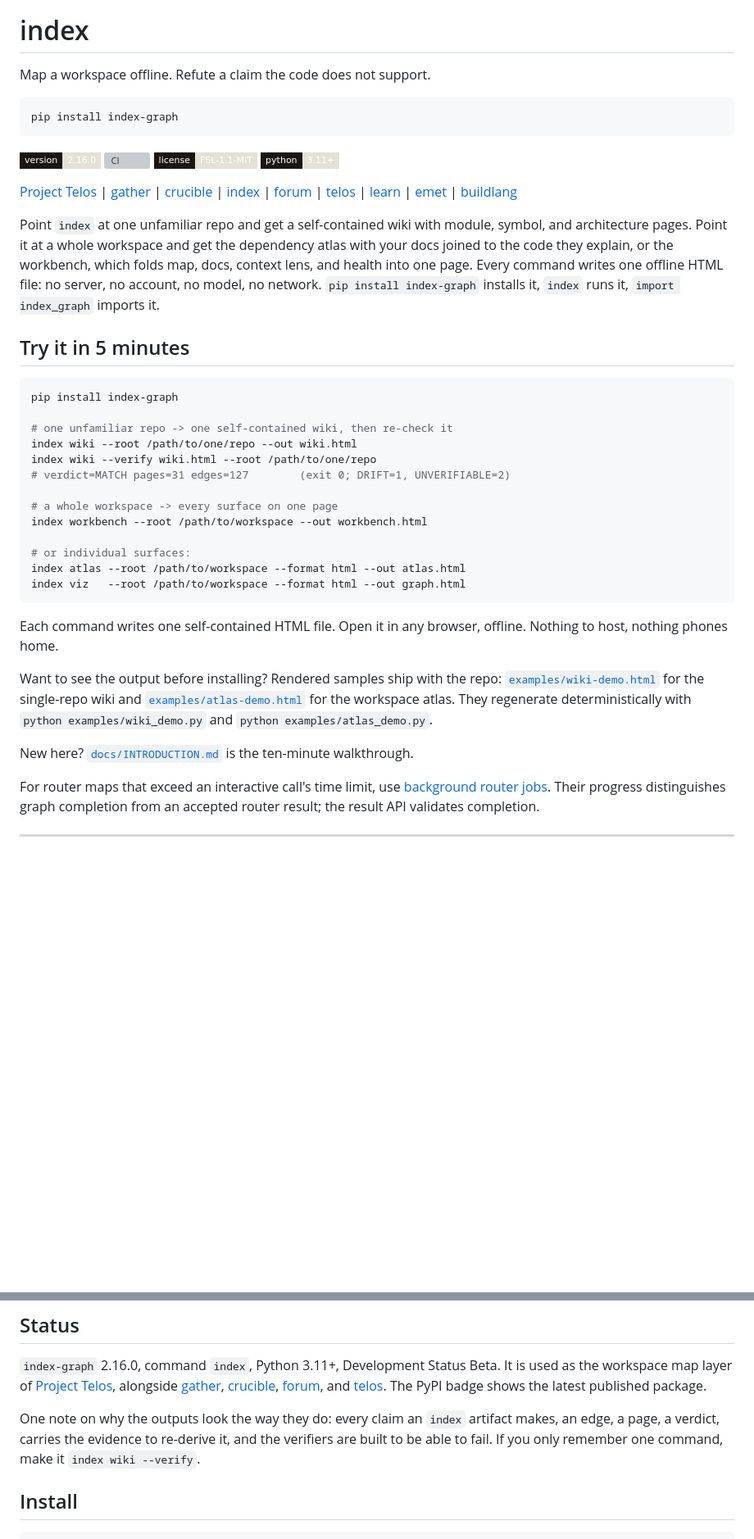
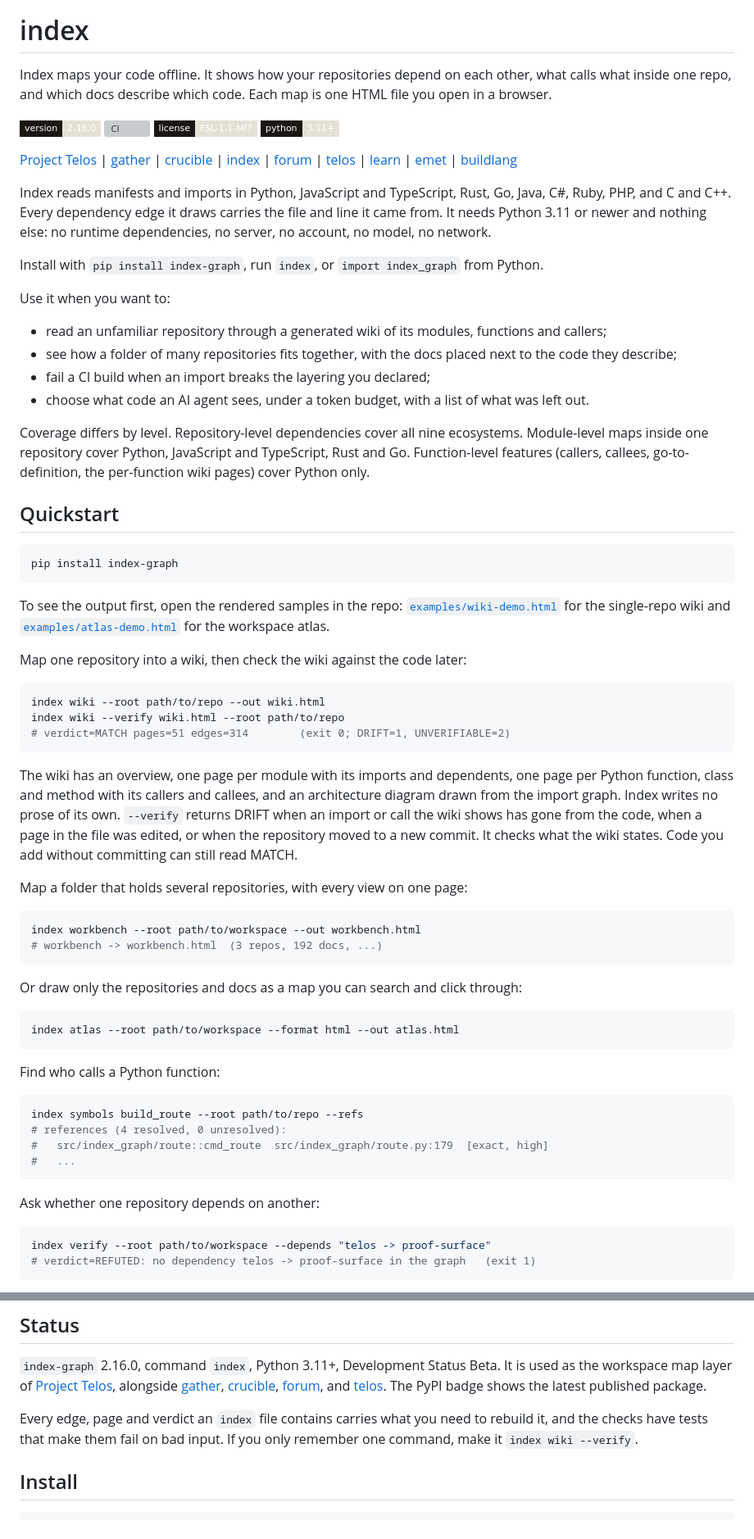
Before and after one commit to HarperZ9/index, a Markdown page: README.md, 2 parts joined by grey strips. Shown at 82% size. Rendered like a GitHub page; badges without logos; blank space fills up the shorter version; grey boxes are pictures that could not be loaded.

````diff
--- a/README.md
+++ b/README.md
@@ -5,11 +5,7 @@
 
 # index
 
-Map a workspace offline. Refute a claim the code does not support.
-
-```bash
-pip install index-graph
-```
+Index maps your code offline. It shows how your repositories depend on each other, what calls what inside one repo, and which docs describe which code. Each map is one HTML file you open in a browser.
 
 [![version: 2.16.0](https://img.shields.io/badge/version-2.16.0-e6e1d6?style=flat-square&labelColor=1a1712)](https://pypi.org/project/index-graph/)
 [![CI](https://github.com/HarperZ9/index/actions/workflows/ci.yml/badge.svg)](https://github.com/HarperZ9/index/actions/workflows/ci.yml)
@@ -18,32 +14,63 @@ pip install index-graph
 
 [Project Telos](https://harperz9.github.io) | [gather](https://github.com/HarperZ9/gather) | [crucible](https://github.com/HarperZ9/crucible) | [index](https://github.com/HarperZ9/index) | [forum](https://github.com/HarperZ9/forum) | [telos](https://github.com/HarperZ9/telos) | [learn](https://github.com/HarperZ9/learn) | [emet](https://github.com/HarperZ9/emet) | [buildlang](https://github.com/HarperZ9/buildlang)
 
-Point `index` at one unfamiliar repo and get a self-contained wiki with module, symbol, and architecture pages. Point it at a whole workspace and get the dependency atlas with your docs joined to the code they explain, or the workbench, which folds map, docs, context lens, and health into one page. Every command writes one offline HTML file: no server, no account, no model, no network. `pip install index-graph` installs it, `index` runs it, `import index_graph` imports it.
+Index reads manifests and imports in Python, JavaScript and TypeScript, Rust, Go, Java, C#, Ruby, PHP, and C and C++. Every dependency edge it draws carries the file and line it came from. It needs Python 3.11 or newer and nothing else: no runtime dependencies, no server, no account, no model, no network.
 
-## Try it in 5 minutes
+Install with `pip install index-graph`, run `index`, or `import index_graph` from Python.
+
+Use it when you want to:
+
+- read an unfamiliar repository through a generated wiki of its modules, functions and callers;
+- see how a folder of many repositories fits together, with the docs placed next to the code they describe;
+- fail a CI build when an import breaks the layering you declared;
+- choose what code an AI agent sees, under a token budget, with a list of what was left out.
+
+Coverage differs by level. Repository-level dependencies cover all nine ecosystems. Module-level maps inside one repository cover Python, JavaScript and TypeScript, Rust and Go. Function-level features (callers, callees, go-to-definition, the per-function wiki pages) cover Python only.
+
+## Quickstart
 
 ```bash
 pip install index-graph
-
-# one unfamiliar repo -> one self-contained wiki, then re-check it
-index wiki --root /path/to/one/repo --out wiki.html
-index wiki --verify wiki.html --root /path/to/one/repo
-# verdict=MATCH pages=31 edges=127        (exit 0; DRIFT=1, UNVERIFIABLE=2)
-
-# a whole workspace -> every surface on one page
-index workbench --root /path/to/workspace --out workbench.html
-
-# or individual surfaces:
-index atlas --root /path/to/workspace --format html --out atlas.html
-index viz   --root /path/to/workspace --format html --out graph.html
 ```
 
-Each command writes one self-contained HTML file. Open it in any browser, offline. Nothing to host, nothing phones home.
+To see the output first, open the rendered samples in the repo: [`examples/wiki-demo.html`](examples/wiki-demo.html) for the single-repo wiki and [`examples/atlas-demo.html`](examples/atlas-demo.html) for the workspace atlas.
 
-Want to see the output before installing? Rendered samples ship with the repo: [`examples/wiki-demo.html`](examples/wiki-demo.html) for the single-repo wiki and [`examples/atlas-demo.html`](examples/atlas-demo.html) for the workspace atlas. They regenerate deterministically with `python examples/wiki_demo.py` and `python examples/atlas_demo.py`.
+Map one repository into a wiki, then check the wiki against the code later:
 
-New here? [`docs/INTRODUCTION.md`](docs/INTRODUCTION.md) is the ten-minute walkthrough.
+```bash
+index wiki --root path/to/repo --out wiki.html
+index wiki --verify wiki.html --root path/to/repo
+# verdict=MATCH pages=51 edges=314        (exit 0; DRIFT=1, UNVERIFIABLE=2)
+```
 
-For router maps that exceed an interactive call's time limit, use
-[background router jobs](docs/ROUTER-JOBS.md). Their progress distinguishes graph
-completion from an accepted router result; the result API validates completion.
+The wiki has an overview, one page per module with its imports and dependents, one page per Python function, class and method with its callers and callees, and an architecture diagram drawn from the import graph. Index writes no prose of its own. `--verify` returns DRIFT when an import or call the wiki shows has gone from the code, when a page in the file was edited, or when the repository moved to a new commit. It checks what the wiki states. Code you add without committing can still read MATCH.
+
+Map a folder that holds several repositories, with every view on one page:
+
+```bash
+index workbench --root path/to/workspace --out workbench.html
+# workbench -> workbench.html  (3 repos, 192 docs, ...)
+```
+
+Or draw only the repositories and docs as a map you can search and click through:
+
+```bash
+index atlas --root path/to/workspace --format html --out atlas.html
+```
+
+Find who calls a Python function:
+
+```bash
+index symbols build_route --root path/to/repo --refs
+# references (4 resolved, 0 unresolved):
+#   src/index_graph/route::cmd_route  src/index_graph/route.py:179  [exact, high]
+#   ...
+```
+
+Ask whether one repository depends on another:
+
+```bash
+index verify --root path/to/workspace --depends "telos -> proof-surface"
+# verdict=REFUTED: no dependency telos -> proof-surface in the graph   (exit 1)
+```
+
@@ -252,7 +293,7 @@ Everything works with zero configuration. An optional `.index.toml` at the works
 
 `index-graph` 2.16.0, command `index`, Python 3.11+, Development Status Beta. It is used as the workspace map layer of [Project Telos](https://harperz9.github.io), alongside [gather](https://github.com/HarperZ9/gather), [crucible](https://github.com/HarperZ9/crucible), [forum](https://github.com/HarperZ9/forum), and [telos](https://github.com/HarperZ9/telos). The PyPI badge shows the latest published package.
 
-One note on why the outputs look the way they do: every claim an `index` artifact makes, an edge, a page, a verdict, carries the evidence to re-derive it, and the verifiers are built to be able to fail. If you only remember one command, make it `index wiki --verify`.
+Every edge, page and verdict an `index` file contains carries what you need to rebuild it, and the checks have tests that make them fail on bad input. If you only remember one command, make it `index wiki --verify`.
 
 ## Install
 
````
Also changed, not shown: other parts of README.md (+46 -32 lines).
